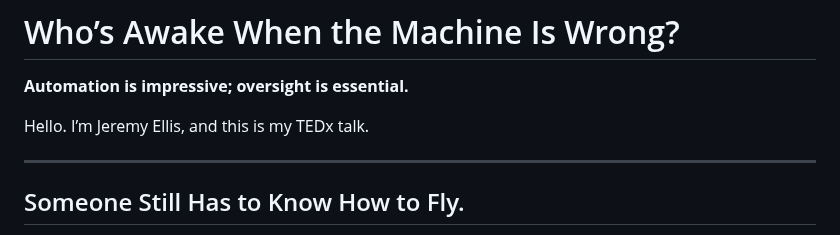
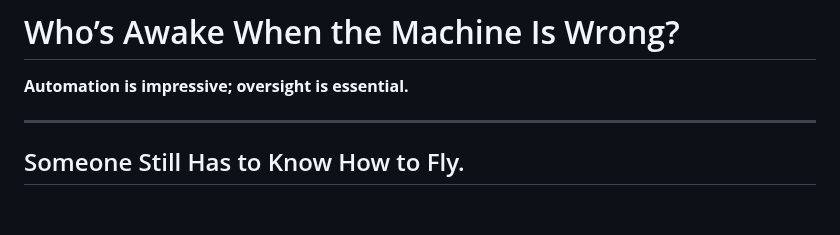
Before and after one commit to hpssjellis/tedx-feb-2026-educational-duality, a Markdown page: README.md, the part around the change. GitHub-like rendering; blank space fills up the shorter version.

```diff
--- a/README.md
+++ b/README.md
@@ -302,7 +302,7 @@ Speaker Notes "This 2024 review in npj Science of Learning discusses Targeted Me
 # Who’s Awake When the Machine Is Wrong?
 **Automation is impressive; oversight is essential.**
 
-Hello. I’m Jeremy Ellis, and this is my TEDx talk.
+
 
 ---
 
```
